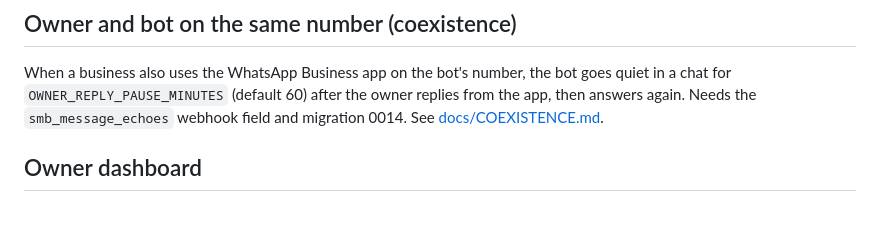
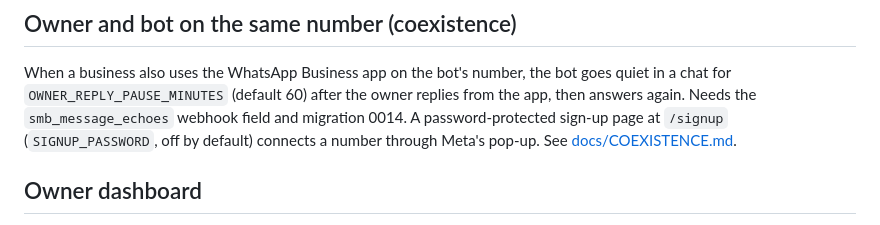
Before and after one commit to nsikakjon/WhatsApp-AI-Tool, a Markdown page: README.md, the part around the change. Rendered like a GitHub page.

```diff
--- a/README.md
+++ b/README.md
@@ -84,7 +84,9 @@ commands: [docs/FLYERS.md](docs/FLYERS.md).
 When a business also uses the WhatsApp Business app on the bot's number, the bot
 goes quiet in a chat for `OWNER_REPLY_PAUSE_MINUTES` (default 60) after the owner
 replies from the app, then answers again. Needs the `smb_message_echoes` webhook
-field and migration 0014. See [docs/COEXISTENCE.md](docs/COEXISTENCE.md).
+field and migration 0014. A password-protected sign-up page at `/signup`
+(`SIGNUP_PASSWORD`, off by default) connects a number through Meta's pop-up.
+See [docs/COEXISTENCE.md](docs/COEXISTENCE.md).
 
 ## Owner dashboard
 
```
Also changed, not shown: docs/COEXISTENCE.md (+72 -22 lines).
